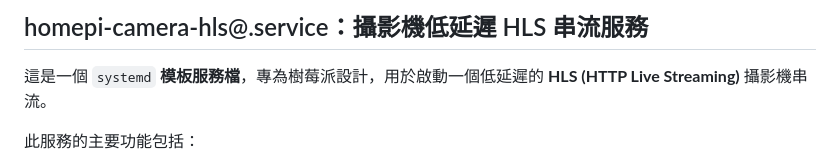
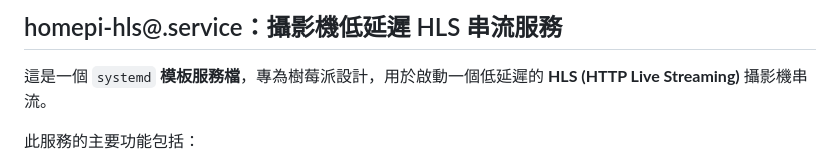
Before and after one commit to qkauia-guy/HomePiWeb, a Markdown page: pi_agent/說明文件/05HLS影片串流服務(homepi-hls@.service).md, the part around the change. Drawn GitHub-style.

Commit message:
dosc(pi5):pi5 init Settings File

```diff
--- a/pi_agent/說明文件/05HLS影片串流服務(homepi-hls@.service).md
+++ b/pi_agent/說明文件/05HLS影片串流服務(homepi-hls@.service).md
@@ -1,6 +1,6 @@
 <!-- markdownlint-disable -->
 
-## homepi-camera-hls@.service：攝影機低延遲 HLS 串流服務
+## homepi-hls@.service：攝影機低延遲 HLS 串流服務
 
 這是一個 `systemd` **模板服務檔**，專為樹莓派設計，用於啟動一個低延遲的 **HLS (HTTP Live Streaming)** 攝影機串流。
 
```
